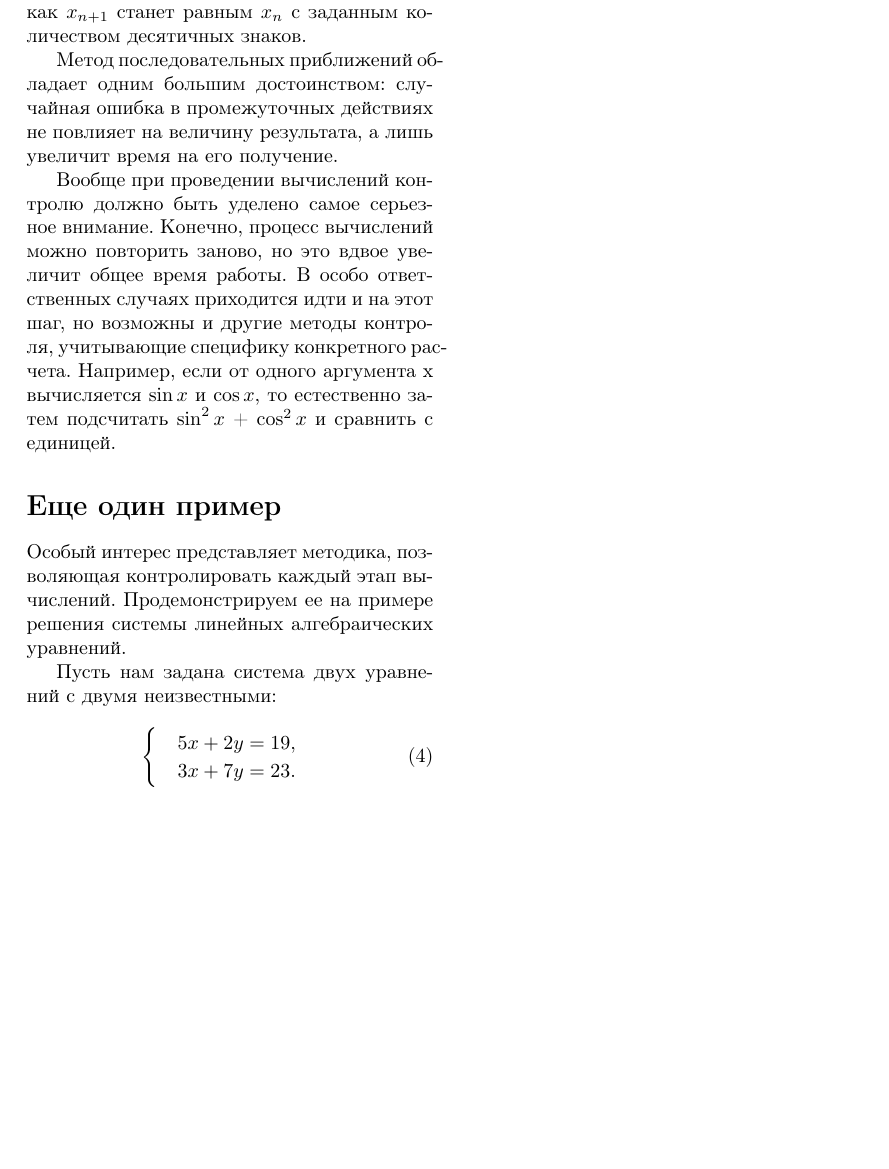
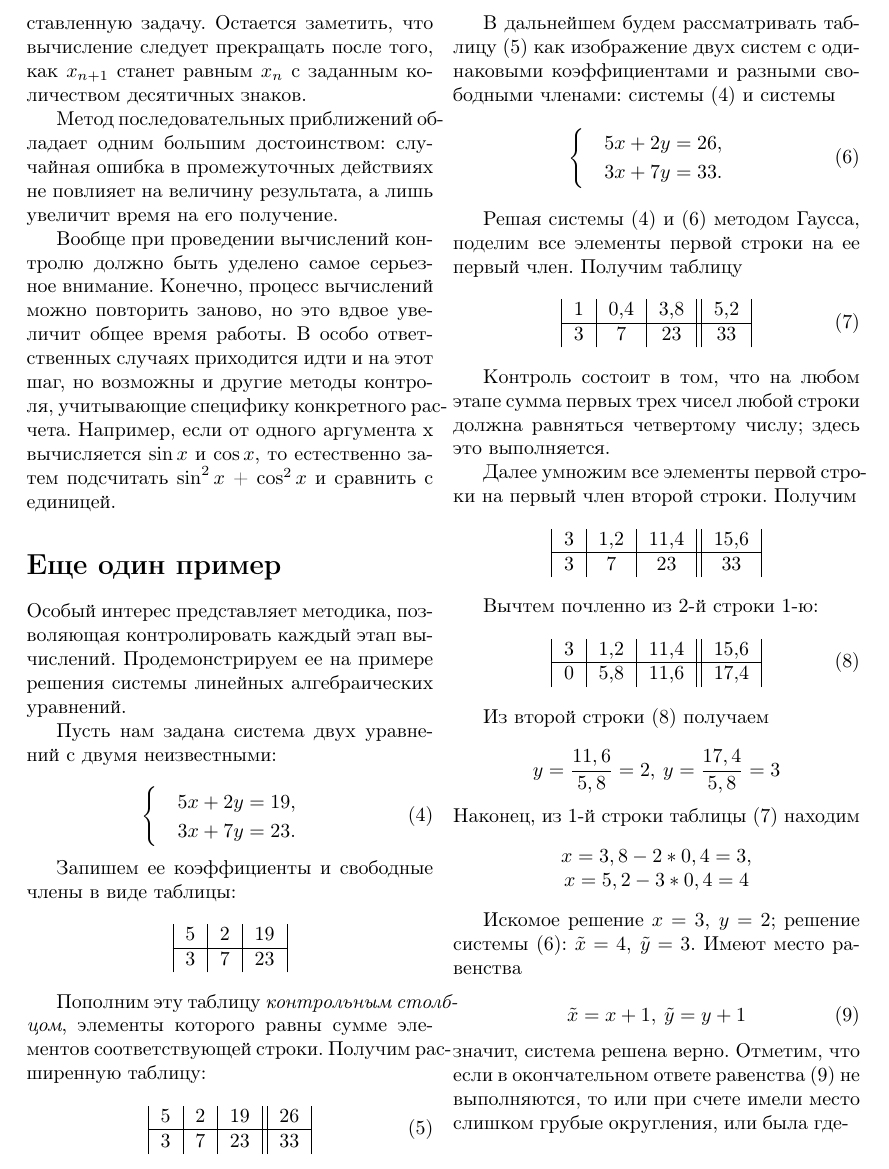
Before and after one commit to KXRXH/CS_ITMO, a LaTeX document (Lab6/main.tex, which reads Lab6/second_page.tex): part of page 2 of 2, cut at the place of the change, the shorter picture padded with empty space. Compiled offline with pdfLaTeX.

Commit message:
second page - done!

```diff
--- a/Lab6/second_page.tex
+++ b/Lab6/second_page.tex
@@ -6,12 +6,84 @@
 \par Вообще при проведении вычислений контролю должно быть уделено самое серьезное внимание. Конечно, процесс вычислений можно повторить заново, но это вдвое увеличит общее время работы. В особо ответственных случаях приходится идти и на этот шаг, но возможны и другие методы контроля, учитывающие специфику конкретного расчета. Например, если от одного аргумента x вычисляется $\sin x$ и $\cos x$, то естественно затем подсчитать $\sin^{2}x$ + $\cos^{2}x$ и сравнить с единицей.
 
 \section*{Еще один пример}
+
 \par \noindent Особый интерес представляет методика, позволяющая контролировать каждый этап вычислений. Продемонстрируем ее на примере решения системы линейных алгебраических уравнений.
 
 \par Пусть нам задана система двух уравнений с двумя неизвестными:
-\begin{equation} \tag{4}
- \begin{cases}
-   5x + 2y= 19,\\
-   3x + 7y = 23.
- \end{cases}
+
+    \begin{equation} \tag{4}
+     \begin{cases}
+       5x + 2y= 19,\\
+       3x + 7y = 23.
+     \end{cases}
+    \end{equation}
+
+\par Запишем ее коэффициенты и свободные члены в виде таблицы:
+
+    \begin{center}
+        \begin{tabular}{|c|c|c|}
+            5 & 2 & 19\\
+            \hline
+            3 & 7 & 23\\
+        \end{tabular}
+    \end{center}
+
+\par Пополним эту таблицу \textit{контрольным столбцом}, элементы которого равны сумме элементов соответствующей строки. Получим расширенную таблицу:
+    \begin{equation} \tag{5}
+    \begin{tabular}{|c|c|c||c|}
+        5 & 2 & 19 & 26\\
+        \hline
+        3 & 7 & 23 & 33\\
+    \end{tabular}
+    \end{equation}
+\pagebreak
+% Right column
+\par В дальнейшем будем рассматривать таблицу (5) как изображение двух систем с одинаковыми коэффициентами и разными свободными членами: системы (4) и системы
+    \begin{equation} \tag{6}
+     \begin{cases}
+       5x + 2y= 26,\\
+       3x + 7y = 33.
+     \end{cases}
+    \end{equation}
+\par Решая системы (4) и (6) методом Гаусса, поделим все элементы первой строки на ее первый член. Получим таблицу
+    \begin{equation} \tag{7}
+    \begin{tabular}{|c|c|c||c|}
+        1 & 0,4 & 3,8 & 5,2\\
+        \hline
+        3 & 7 & 23 & 33\\
+    \end{tabular}
+    \end{equation}
+\par Контроль состоит в том, что на любом этапе сумма первых трех чисел любой строки должна равняться четвертому числу; здесь это выполняется.
+\par Далее умножим все элементы первой строки на первый член второй строки. Получим
+
+\begin{center}
+    \begin{tabular}{|c|c|c||c|}
+        3 & 1,2 & 11,4 & 15,6\\
+        \hline
+        3 & 7 & 23 & 33\\
+    \end{tabular}
+\end{center}
+\par Вычтем почленно из 2-й строки 1-ю:
+    \begin{equation} \tag{8}
+    \begin{tabular}{|c|c|c||c|}
+        3 & 1,2 & 11,4 & 15,6\\
+        \hline
+        0 & 5,8 & 11,6 & 17,4\\
+    \end{tabular}
+    \end{equation}
+\par Из второй строки (8) получаем
+
+\[y = \frac{11,6}{5,8} = 2,\:y = \frac{17,4}{5,8} = 3\]
+
+\noindent Наконец, из 1-й строки таблицы (7) находим
+\begin{center}
+$x=3,8 - 2 * 0,4 = 3$,\\
+$x=5,2 - 3 * 0,4 = 4$
+\end{center}
+\par Искомое решение $x=3,\:y=2$; решение системы (6): $\Tilde{x}=4,\:\Tilde{y}=3$. Имеют место равенства
+
+\begin{equation} \tag{9}
+    \Tilde{x}=x+1,\:\Tilde{y}=y+1
 \end{equation}
+
+\noindent значит, система решена верно. Отметим, что если в окончательном ответе равенства (9) не выполняются, то или при счете имели место слишком грубые округления, или была где-
```
Also changed, not shown: Lab6/main.tex (+0 -1 lines).
